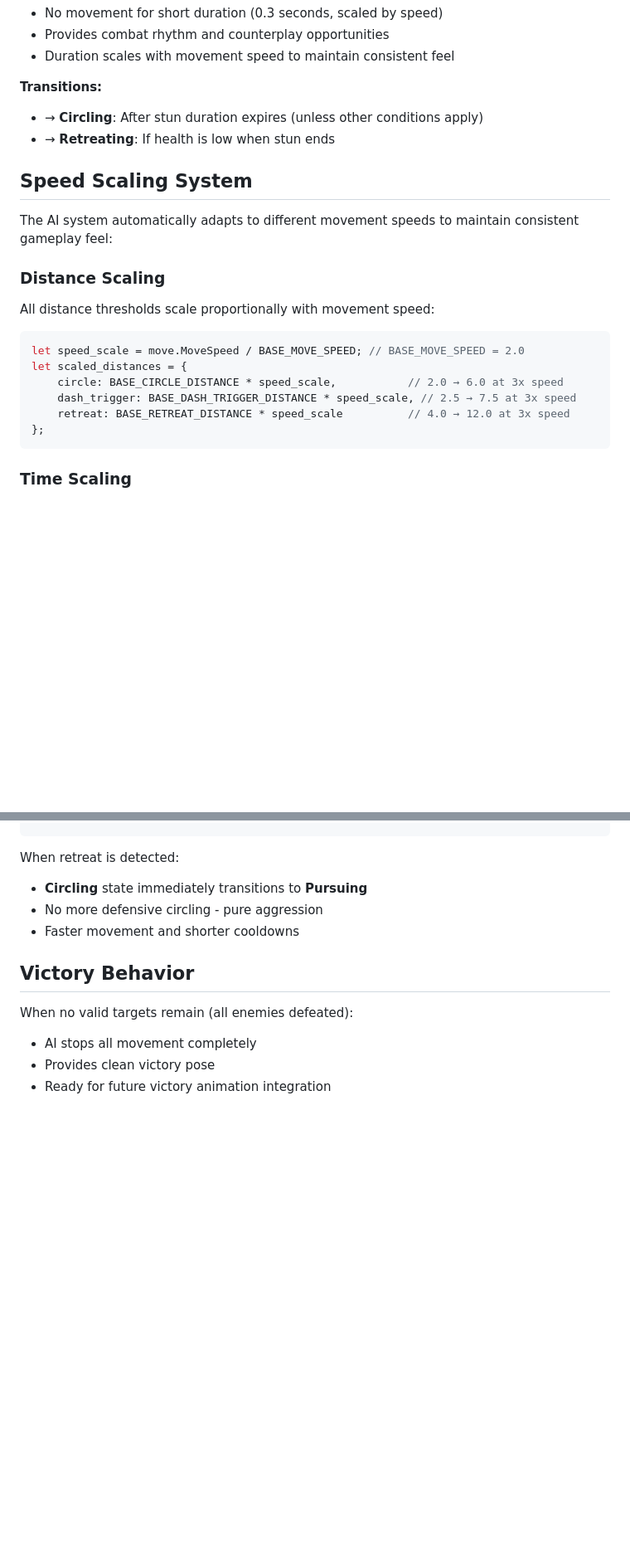
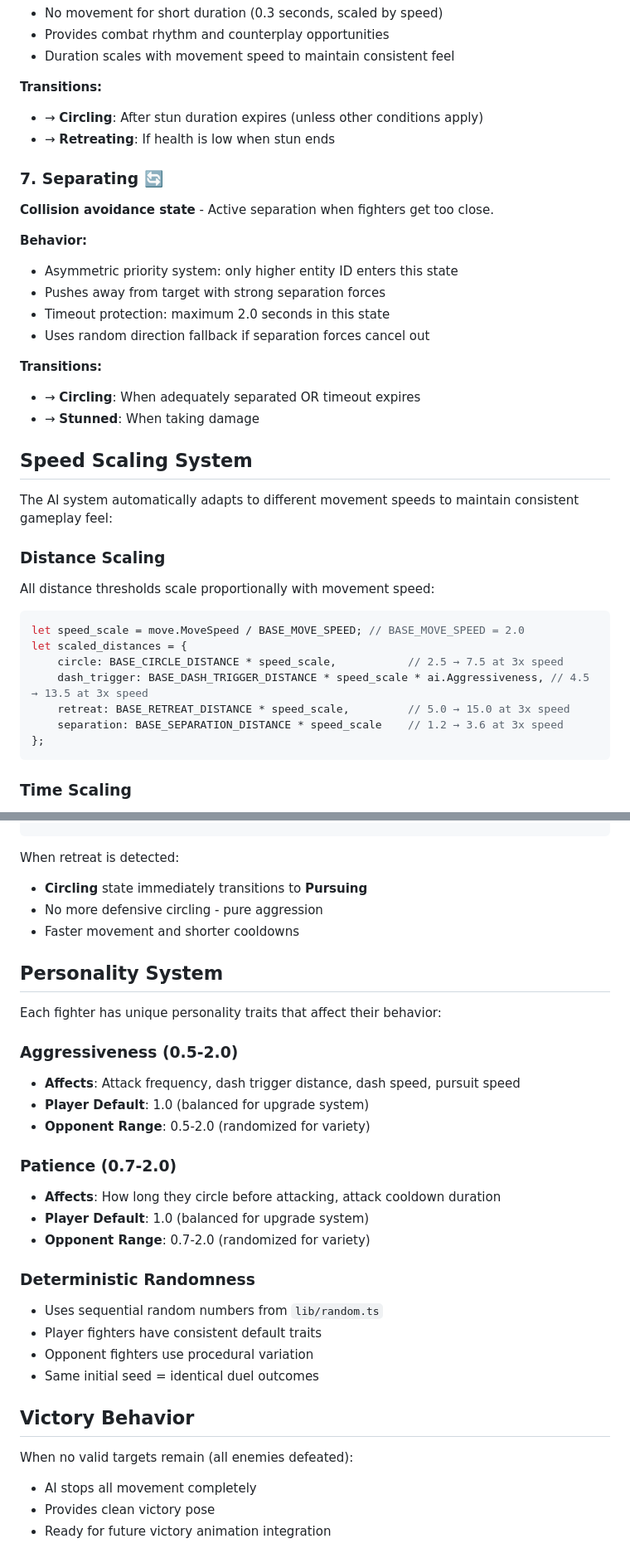
Before and after one commit to piesku/blackcat, a Markdown page: docs/ai.md, 2 parts joined by grey strips. Shown at 83% size. GitHub-like rendering; blank space fills up the shorter version.

````diff
--- a/docs/ai.md
+++ b/docs/ai.md
@@ -81,6 +98,19 @@ The AI system is built around the `AIFighter` component and the `sys_ai_fighter`
 - → **Circling**: After stun duration expires (unless other conditions apply)
 - → **Retreating**: If health is low when stun ends
 
+### 7. Separating 🔄
+**Collision avoidance state** - Active separation when fighters get too close.
+
+**Behavior:**
+- Asymmetric priority system: only higher entity ID enters this state
+- Pushes away from target with strong separation forces
+- Timeout protection: maximum 2.0 seconds in this state
+- Uses random direction fallback if separation forces cancel out
+
+**Transitions:**
+- → **Circling**: When adequately separated OR timeout expires
+- → **Stunned**: When taking damage
+
 ## Speed Scaling System
 
 The AI system automatically adapts to different movement speeds to maintain consistent gameplay feel:
@@ -90,9 +120,10 @@ All distance thresholds scale proportionally with movement speed:
 ```typescript
 let speed_scale = move.MoveSpeed / BASE_MOVE_SPEED; // BASE_MOVE_SPEED = 2.0
 let scaled_distances = {
-    circle: BASE_CIRCLE_DISTANCE * speed_scale,           // 2.0 → 6.0 at 3x speed
-    dash_trigger: BASE_DASH_TRIGGER_DISTANCE * speed_scale, // 2.5 → 7.5 at 3x speed
-    retreat: BASE_RETREAT_DISTANCE * speed_scale          // 4.0 → 12.0 at 3x speed
+    circle: BASE_CIRCLE_DISTANCE * speed_scale,           // 2.5 → 7.5 at 3x speed
+    dash_trigger: BASE_DASH_TRIGGER_DISTANCE * speed_scale * ai.Aggressiveness, // 4.5 → 13.5 at 3x speed
+    retreat: BASE_RETREAT_DISTANCE * speed_scale,         // 5.0 → 15.0 at 3x speed
+    separation: BASE_SEPARATION_DISTANCE * speed_scale    // 1.2 → 3.6 at 3x speed
 };
 ```
 
@@ -131,6 +163,26 @@ When retreat is detected:
 - No more defensive circling - pure aggression
 - Faster movement and shorter cooldowns
 
+## Personality System
+
+Each fighter has unique personality traits that affect their behavior:
+
+### Aggressiveness (0.5-2.0)
+- **Affects**: Attack frequency, dash trigger distance, dash speed, pursuit speed
+- **Player Default**: 1.0 (balanced for upgrade system)
+- **Opponent Range**: 0.5-2.0 (randomized for variety)
+
+### Patience (0.7-2.0)
+- **Affects**: How long they circle before attacking, attack cooldown duration
+- **Player Default**: 1.0 (balanced for upgrade system)
+- **Opponent Range**: 0.7-2.0 (randomized for variety)
+
+### Deterministic Randomness
+- Uses sequential random numbers from `lib/random.ts`
+- Player fighters have consistent default traits
+- Opponent fighters use procedural variation
+- Same initial seed = identical duel outcomes
+
 ## Victory Behavior
 
 When no valid targets remain (all enemies defeated):
````
Also changed, not shown: other parts of docs/ai.md (+75 -25 lines).
